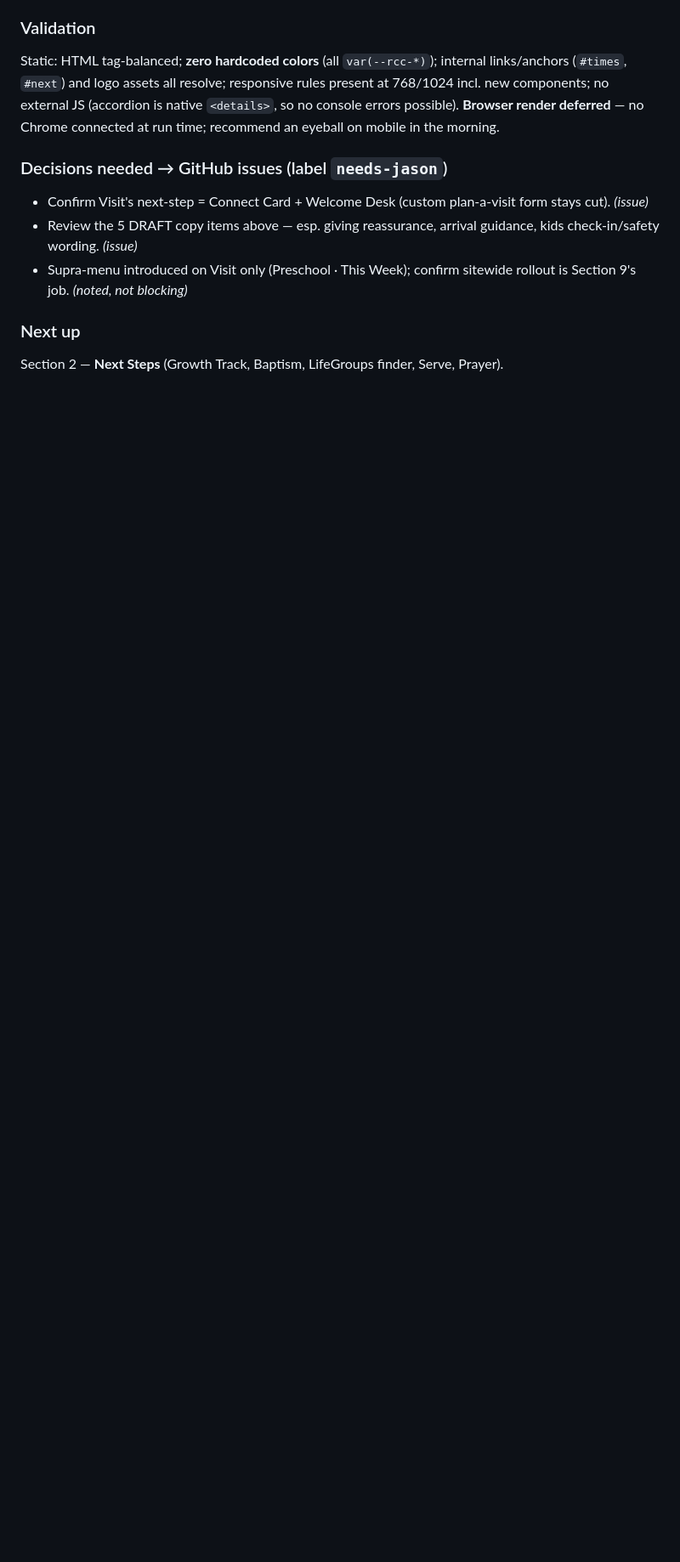
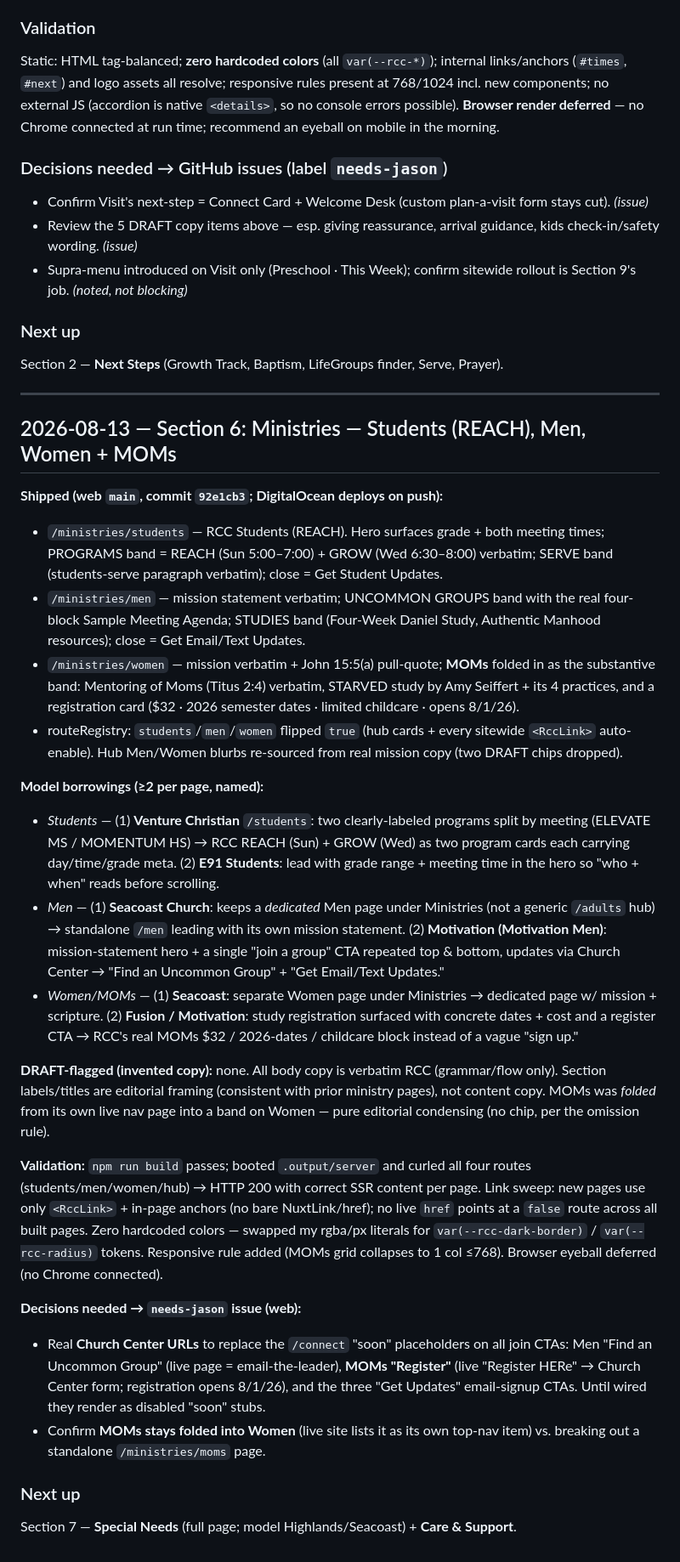
Before and after one commit to RiverChristianChurch/ui-shell, a Markdown page: docs/NIGHTLY-REPORTS.md, the part around the change. Shown at 85% size. Drawn GitHub-style; blank space fills up the shorter version.

Commit message:
docs(nightly): Section 6 done — Students/Men/Women+MOMs; check box + report
Co-Authored-By: Claude Opus 4.8 (1M context) <noreply@anthropic.com>
Claude-Session: https://claude.ai/code/session_01KFCzuThZvvN65L1FY6vv9m

```diff
--- a/docs/NIGHTLY-REPORTS.md
+++ b/docs/NIGHTLY-REPORTS.md
@@ -419,3 +419,60 @@ Static: HTML tag-balanced; **zero hardcoded colors** (all `var(--rcc-*)`); inter
 
 ### Next up
 Section 2 — **Next Steps** (Growth Track, Baptism, LifeGroups finder, Serve, Prayer).
+
+---
+
+## 2026-08-13 — Section 6: Ministries — Students (REACH), Men, Women + MOMs
+
+**Shipped (web `main`, commit `92e1cb3`; DigitalOcean deploys on push):**
+- `/ministries/students` — RCC Students (REACH). Hero surfaces grade + both meeting
+  times; PROGRAMS band = REACH (Sun 5:00–7:00) + GROW (Wed 6:30–8:00) verbatim;
+  SERVE band (students-serve paragraph verbatim); close = Get Student Updates.
+- `/ministries/men` — mission statement verbatim; UNCOMMON GROUPS band with the real
+  four-block Sample Meeting Agenda; STUDIES band (Four-Week Daniel Study, Authentic
+  Manhood resources); close = Get Email/Text Updates.
+- `/ministries/women` — mission verbatim + John 15:5(a) pull-quote; **MOMs** folded in
+  as the substantive band: Mentoring of Moms (Titus 2:4) verbatim, STARVED study by
+  Amy Seiffert + its 4 practices, and a registration card ($32 · 2026 semester dates ·
+  limited childcare · opens 8/1/26).
+- routeRegistry: `students`/`men`/`women` flipped `true` (hub cards + every sitewide
+  `<RccLink>` auto-enable). Hub Men/Women blurbs re-sourced from real mission copy
+  (two DRAFT chips dropped).
+
+**Model borrowings (≥2 per page, named):**
+- *Students* — (1) **Venture Christian** `/students`: two clearly-labeled programs split
+  by meeting (ELEVATE MS / MOMENTUM HS) → RCC REACH (Sun) + GROW (Wed) as two program
+  cards each carrying day/time/grade meta. (2) **E91 Students**: lead with grade range +
+  meeting time in the hero so "who + when" reads before scrolling.
+- *Men* — (1) **Seacoast Church**: keeps a *dedicated* Men page under Ministries (not a
+  generic `/adults` hub) → standalone `/men` leading with its own mission statement.
+  (2) **Motivation (Motivation Men)**: mission-statement hero + a single "join a group"
+  CTA repeated top & bottom, updates via Church Center → "Find an Uncommon Group" +
+  "Get Email/Text Updates."
+- *Women/MOMs* — (1) **Seacoast**: separate Women page under Ministries → dedicated page
+  w/ mission + scripture. (2) **Fusion / Motivation**: study registration surfaced with
+  concrete dates + cost and a register CTA → RCC's real MOMs $32 / 2026-dates / childcare
+  block instead of a vague "sign up."
+
+**DRAFT-flagged (invented copy):** none. All body copy is verbatim RCC (grammar/flow only).
+Section labels/titles are editorial framing (consistent with prior ministry pages), not
+content copy. MOMs was *folded* from its own live nav page into a band on Women — pure
+editorial condensing (no chip, per the omission rule).
+
+**Validation:** `npm run build` passes; booted `.output/server` and curled all four routes
+(students/men/women/hub) → HTTP 200 with correct SSR content per page. Link sweep: new pages
+use only `<RccLink>` + in-page anchors (no bare NuxtLink/href); no live `href` points at a
+`false` route across all built pages. Zero hardcoded colors — swapped my rgba/px literals for
+`var(--rcc-dark-border)` / `var(--rcc-radius)` tokens. Responsive rule added (MOMs grid
+collapses to 1 col ≤768). Browser eyeball deferred (no Chrome connected).
+
+**Decisions needed → `needs-jason` issue (web):**
+- Real **Church Center URLs** to replace the `/connect` "soon" placeholders on all join CTAs:
+  Men "Find an Uncommon Group" (live page = email-the-leader), **MOMs "Register"** (live
+  "Register HERe" → Church Center form; registration opens 8/1/26), and the three
+  "Get Updates" email-signup CTAs. Until wired they render as disabled "soon" stubs.
+- Confirm **MOMs stays folded into Women** (live site lists it as its own top-nav item) vs.
+  breaking out a standalone `/ministries/moms` page.
+
+### Next up
+Section 7 — **Special Needs** (full page; model Highlands/Seacoast) + **Care & Support**.
```
Also changed, not shown: docs/NIGHTLY-LOOP.md (+6 -1 lines).
